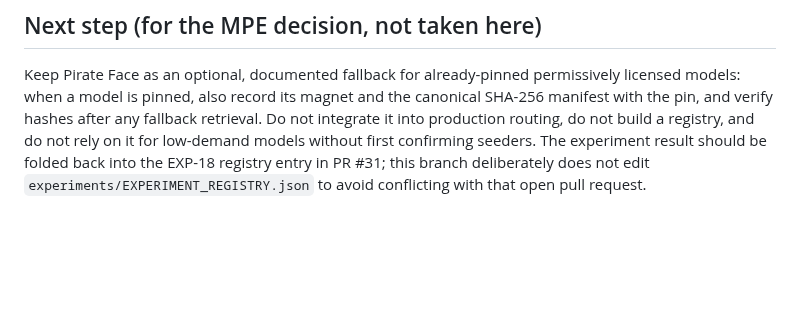
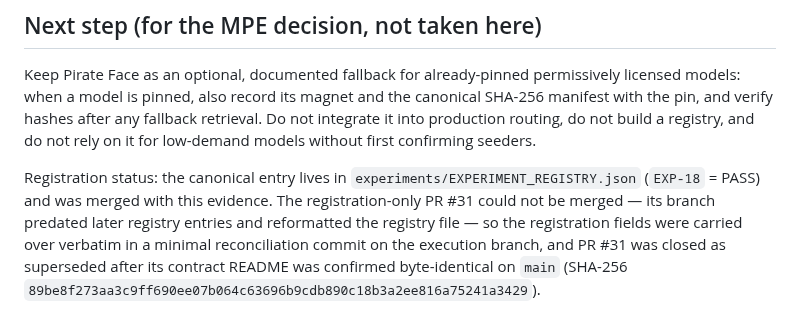
Before and after one commit to Murkin1980/murat-project-engineer, a Markdown page: experiments/exp-18-pirateface-model-resilience/FINDINGS.md, the part around the change. Drawn GitHub-style; blank space fills up the shorter version.

Commit message:
EXP-18: correct the registration/PR provenance note in FINDINGS.md
The note written before the merge said the registry result would be folded into
PR #31 and that this branch deliberately left EXPERIMENT_REGISTRY.json alone.
Both statements were true at the time and are now outdated: the canonical
registration was merged with the evidence (EXP-18 = PASS) and PR #31 was closed
as superseded because its stale branch could not be merged. Documentation-only
change; no evidence removed.

Co-authored-by: arena-agent <297053741+arena-agent@users.noreply.github.com>

```diff
--- a/experiments/exp-18-pirateface-model-resilience/FINDINGS.md
+++ b/experiments/exp-18-pirateface-model-resilience/FINDINGS.md
@@ -235,6 +235,12 @@ permissively licensed models: when a model is pinned, also record its magnet and
 the canonical SHA-256 manifest with the pin, and verify hashes after any fallback
 retrieval. Do not integrate it into production routing, do not build a registry,
 and do not rely on it for low-demand models without first confirming seeders.
-The experiment result should be folded back into the EXP-18 registry entry in
-PR #31; this branch deliberately does not edit `experiments/EXPERIMENT_REGISTRY.json`
-to avoid conflicting with that open pull request.
+
+Registration status: the canonical entry lives in
+`experiments/EXPERIMENT_REGISTRY.json` (`EXP-18` = PASS) and was merged with this
+evidence. The registration-only PR #31 could not be merged — its branch predated
+later registry entries and reformatted the registry file — so the registration
+fields were carried over verbatim in a minimal reconciliation commit on the
+execution branch, and PR #31 was closed as superseded after its contract README
+was confirmed byte-identical on `main` (SHA-256
+`89be8f273aa3c9ff690ee07b064c63696b9cdb890c18b3a2ee816a75241a3429`).
```
